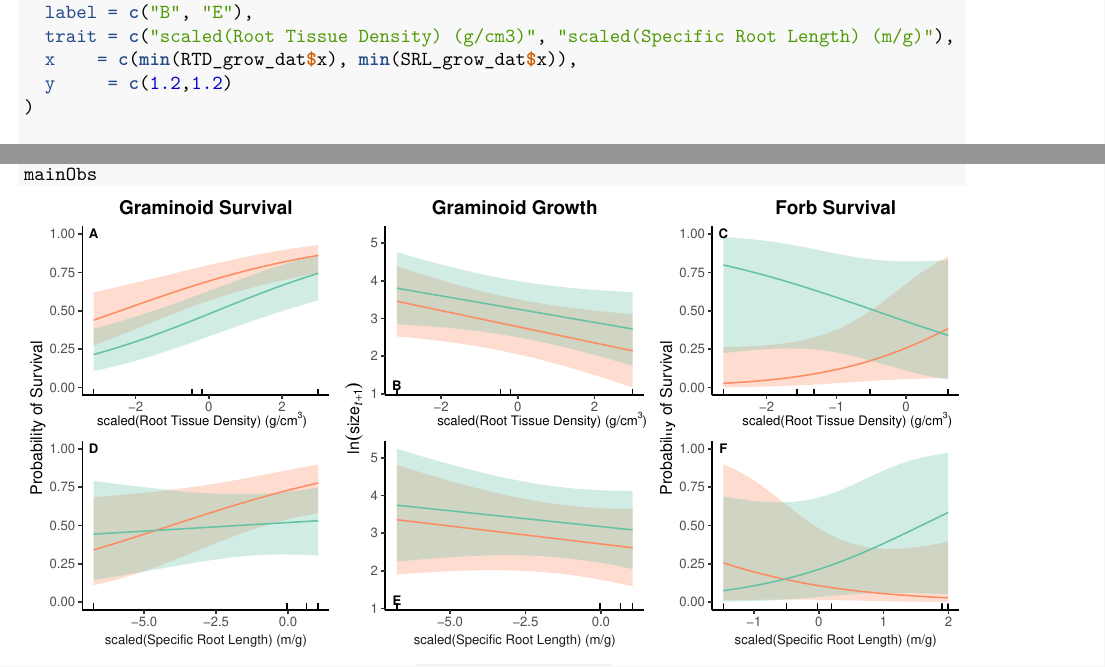
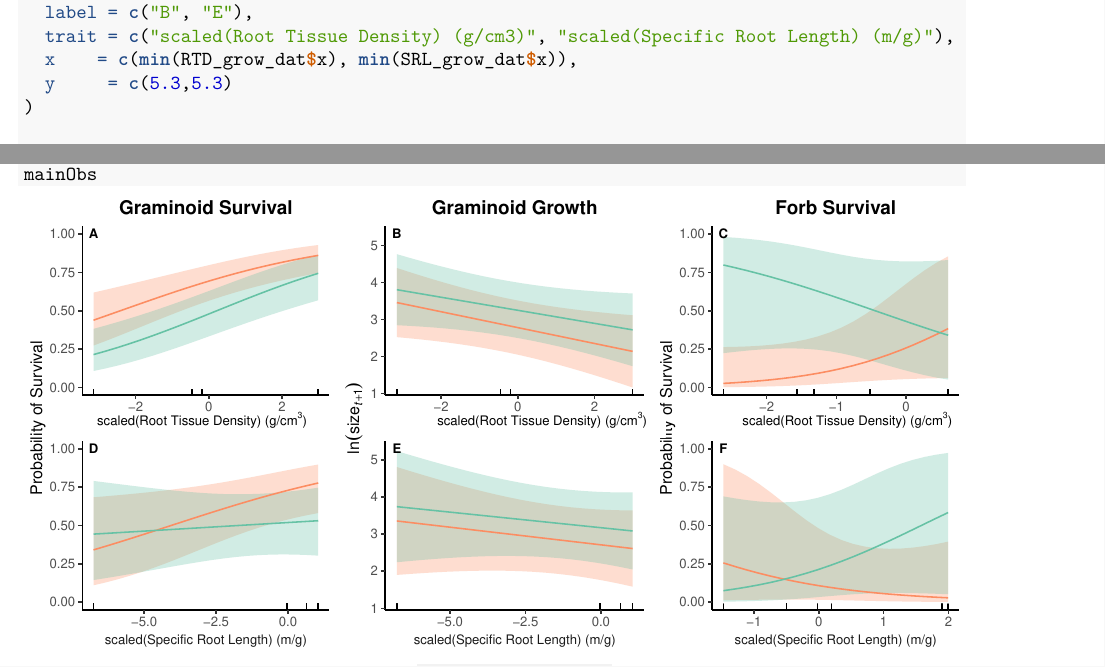
Before and after one commit to aestears/CO-Sgs-paper, an R Markdown document (figure_code.Rmd): two parts of pages 11 and 12 of 13, joined at a grey line, cut so that both start at the same text. The pictures show the output file figure_code.pdf that the author committed with the source.

Commit message:
Fix numbering on figures

```diff
--- a/figure_code.Rmd
+++ b/figure_code.Rmd
@@ -547,7 +547,7 @@ dat_text <- data.frame(
   label = c("B", "E"),
   trait = c("scaled(Root Tissue Density) (g/cm3)", "scaled(Specific Root Length) (m/g)"),
   x    = c(min(RTD_grow_dat$x), min(SRL_grow_dat$x)),
-  y     = c(1.2,1.2)
+  y     = c(5.3,5.3)
 )
 
 #make a multipanel figure
```
Also changed, not shown: figure_code.pdf, figure_code.tex, figures/SizeCompFig-1.pdf, figures/mainObservationsFig-1.pdf, figures/suppObservationsFig-1.pdf, figures/survEffectPlots-1.pdf.
